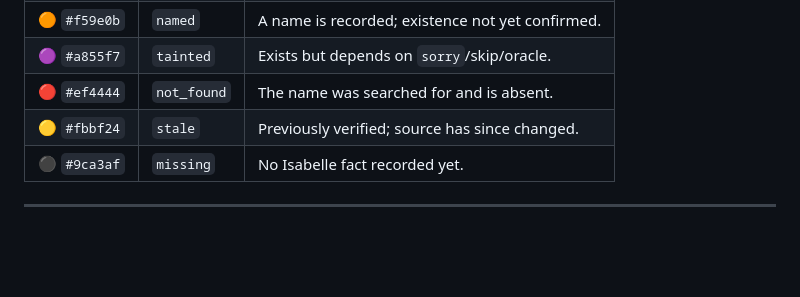
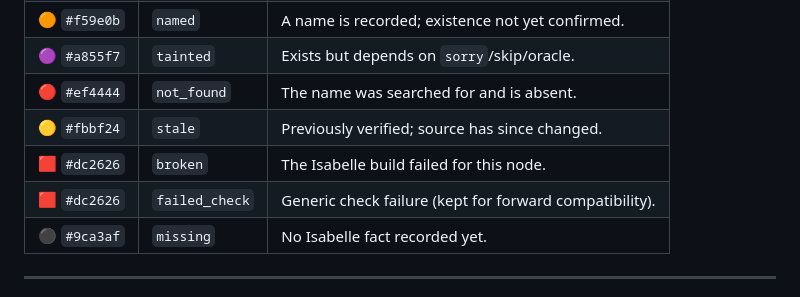
Before and after one commit to Arthur742Ramos/isa-blueprint, a Markdown page: README.md, the part around the change. GitHub-like rendering; blank space fills up the shorter version.

Commit message:
docs: add broken and failed_check to README status legend
Co-authored-by: Copilot <223556219+Copilot@users.noreply.github.com>

```diff
--- a/README.md
+++ b/README.md
@@ -192,6 +192,8 @@ can see at a glance where work is needed:
 | 🟣 `#a855f7` | `tainted` | Exists but depends on `sorry`/skip/oracle. |
 | 🔴 `#ef4444` | `not_found` | The name was searched for and is absent. |
 | 🟡 `#fbbf24` | `stale` | Previously verified; source has since changed. |
+| 🟥 `#dc2626` | `broken` | The Isabelle build failed for this node. |
+| 🟥 `#dc2626` | `failed_check` | Generic check failure (kept for forward compatibility). |
 | ⚫ `#9ca3af` | `missing` | No Isabelle fact recorded yet. |
 
 ---
```
